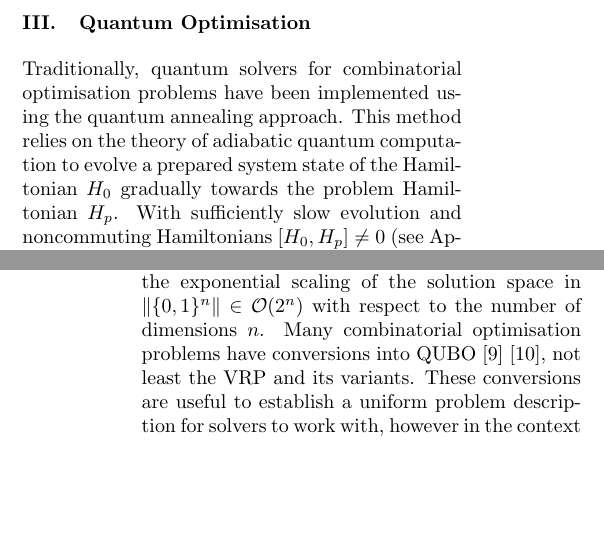
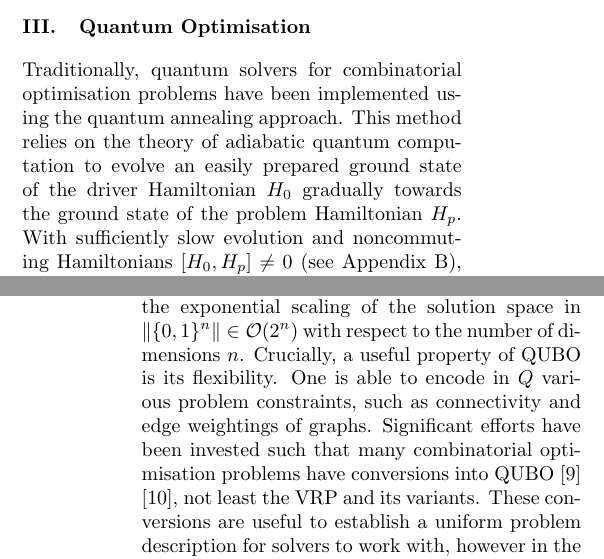
Before and after one commit to ge42faz/qsem-23w, a LaTeX document (report/report.tex): two parts of the columns of pages 2 and 4 of 11, joined at a grey line, cut so that both start at the same text, the shorter picture padded with empty space. Compiled offline with pdfLaTeX.

Commit message:
fix: implement suggested changes

```diff
--- a/report/report.tex
+++ b/report/report.tex
@@ -206,10 +206,10 @@ attempting to maximise the number of customers or total goods supplied.
 \section {Quantum Optimisation}
 Traditionally, quantum solvers for combinatorial optimisation problems have
 been implemented using the quantum annealing approach. This method relies on
-the theory of adiabatic quantum computation to evolve a prepared system state
-of the Hamiltonian $H_0$ gradually towards the problem Hamiltonian $H_p$. With
-sufficiently slow evolution and noncommuting Hamiltonians $[H_0, H_p] \neq 0$
-(see Appendix \ref{adiabatic}),
+the theory of adiabatic quantum computation to evolve an easily prepared
+ground state of the driver Hamiltonian $H_0$ gradually towards the ground state
+of the problem Hamiltonian $H_p$. With sufficiently slow evolution and
+noncommuting Hamiltonians $[H_0, H_p] \neq 0$ (see Appendix \ref{adiabatic}),
 the system is guaranteed to arrive in the desired ground state of the problem
 by the adiabatic theorem.
 
@@ -359,9 +361,12 @@ f_Q(x) = \qcovec{x} Q \qvec{x} =
 
 In general, QUBO is also NP hard due to the exponential scaling of the
 solution space in $\qnorm{\{0, 1\}^n} \in \mathcal{O}(2^n)$ with respect
-to the number of dimensions $n$. Many combinatorial optimisation problems have
-conversions into QUBO \cite{isingnp} \cite{tutqubo}, not least the VRP and its
-variants. These conversions
+to the number of dimensions $n$. Crucially, a useful property of QUBO is its
+flexibility. One is able to encode in $Q$ various problem constraints, such
+as connectivity and edge weightings of graphs. Significant efforts have been
+invested such that many combinatorial optimisation problems have conversions
+into QUBO \cite{isingnp} \cite{tutqubo},
+not least the VRP and its variants. These conversions
 are useful to establish a uniform problem description for solvers to work with,
 however in the context of quantum solvers, they are further motivated by the
 equivalence between QUBO and the Hamiltonian of the Ising model for
```
Also changed, not shown: report/report.pdf, report/report.tex (17 more changed lines), 2 other files.
